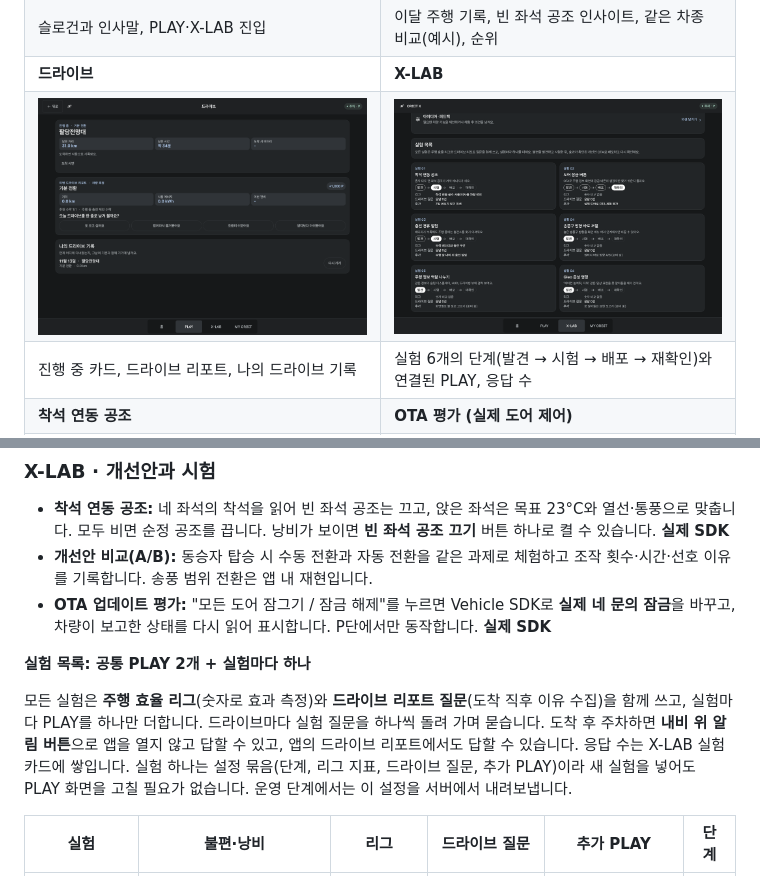
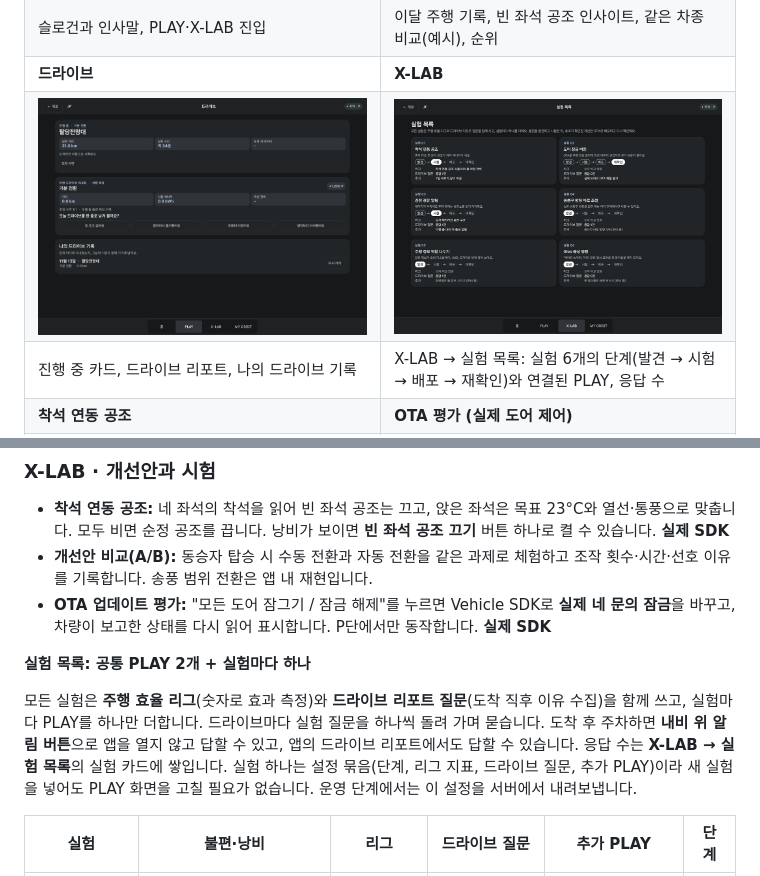
Before and after one commit to jhpark322/obrit-x, a Markdown page: README.md, 2 parts joined by grey strips. Rendered like a GitHub page; pictures changed too: docs/screenshots/08_xlab_experiments.png.

```diff
--- a/README.md
+++ b/README.md
@@ -53,7 +53,7 @@ Pleos Connect v2.1.0 에뮬레이터에서 현재 빌드로 캡처했습니다.
 | 슬로건과 인사말, PLAY·X-LAB 진입 | 이달 주행 기록, 빈 좌석 공조 인사이트, 같은 차종 비교(예시), 순위 |
 | **드라이브** | **X-LAB** |
 | ![드라이브](docs/screenshots/04_drive.png) | ![X-LAB](docs/screenshots/08_xlab_experiments.png) |
-| 진행 중 카드, 드라이브 리포트, 나의 드라이브 기록 | 실험 6개의 단계(발견 → 시험 → 배포 → 재확인)와 연결된 PLAY, 응답 수 |
+| 진행 중 카드, 드라이브 리포트, 나의 드라이브 기록 | X-LAB → 실험 목록: 실험 6개의 단계(발견 → 시험 → 배포 → 재확인)와 연결된 PLAY, 응답 수 |
 | **착석 연동 공조** | **OTA 평가 (실제 도어 제어)** |
 | ![공조](docs/screenshots/09_climate.png) | ![OTA](docs/screenshots/10_ota.png) |
 | 빈 차량을 감지해 순정 공조를 끄고 "에너지 절약" 표시 | Vehicle SDK로 네 문을 잠그고 풀며 버튼을 평가 |
@@ -135,7 +135,7 @@ Pleos Connect v2.1.0 에뮬레이터에서 현재 빌드로 캡처했습니다.
 
 **실험 목록: 공통 PLAY 2개 + 실험마다 하나**
 
-모든 실험은 **주행 효율 리그**(숫자로 효과 측정)와 **드라이브 리포트 질문**(도착 직후 이유 수집)을 함께 쓰고, 실험마다 PLAY를 하나만 더합니다. 드라이브마다 실험 질문을 하나씩 돌려 가며 묻습니다. 도착 후 주차하면 **내비 위 알림 버튼**으로 앱을 열지 않고 답할 수 있고, 앱의 드라이브 리포트에서도 답할 수 있습니다. 응답 수는 X-LAB 실험 카드에 쌓입니다. 실험 하나는 설정 묶음(단계, 리그 지표, 드라이브 질문, 추가 PLAY)이라 새 실험을 넣어도 PLAY 화면을 고칠 필요가 없습니다. 운영 단계에서는 이 설정을 서버에서 내려보냅니다.
+모든 실험은 **주행 효율 리그**(숫자로 효과 측정)와 **드라이브 리포트 질문**(도착 직후 이유 수집)을 함께 쓰고, 실험마다 PLAY를 하나만 더합니다. 드라이브마다 실험 질문을 하나씩 돌려 가며 묻습니다. 도착 후 주차하면 **내비 위 알림 버튼**으로 앱을 열지 않고 답할 수 있고, 앱의 드라이브 리포트에서도 답할 수 있습니다. 응답 수는 **X-LAB → 실험 목록**의 실험 카드에 쌓입니다. 실험 하나는 설정 묶음(단계, 리그 지표, 드라이브 질문, 추가 PLAY)이라 새 실험을 넣어도 PLAY 화면을 고칠 필요가 없습니다. 운영 단계에서는 이 설정을 서버에서 내려보냅니다.
 
 | 실험 | 불편·낭비 | 리그 | 드라이브 질문 | 추가 PLAY | 단계 |
 | --- | --- | --- | --- | --- | --- |
```
Also changed, not shown: 1 other file.
